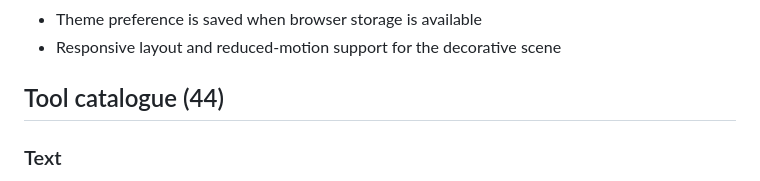
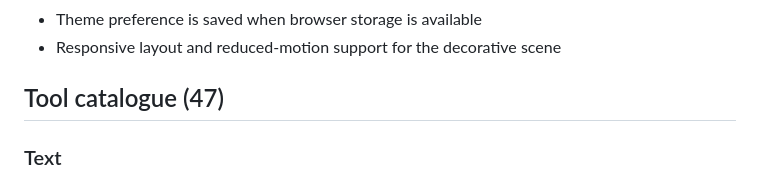
Before and after one commit to apex-global-labs/online-tools-hub, a Markdown page: README.md, the part around the change. Rendered like a GitHub page.

```diff
--- a/README.md
+++ b/README.md
@@ -40,7 +40,7 @@ A static, browser-based multi-tool website. No backend or build step is required
 - Theme preference is saved when browser storage is available
 - Responsive layout and reduced-motion support for the decorative scene
 
-## Tool catalogue (44)
+## Tool catalogue (47)
 
 ### Text
 - Text Case Converter
```
